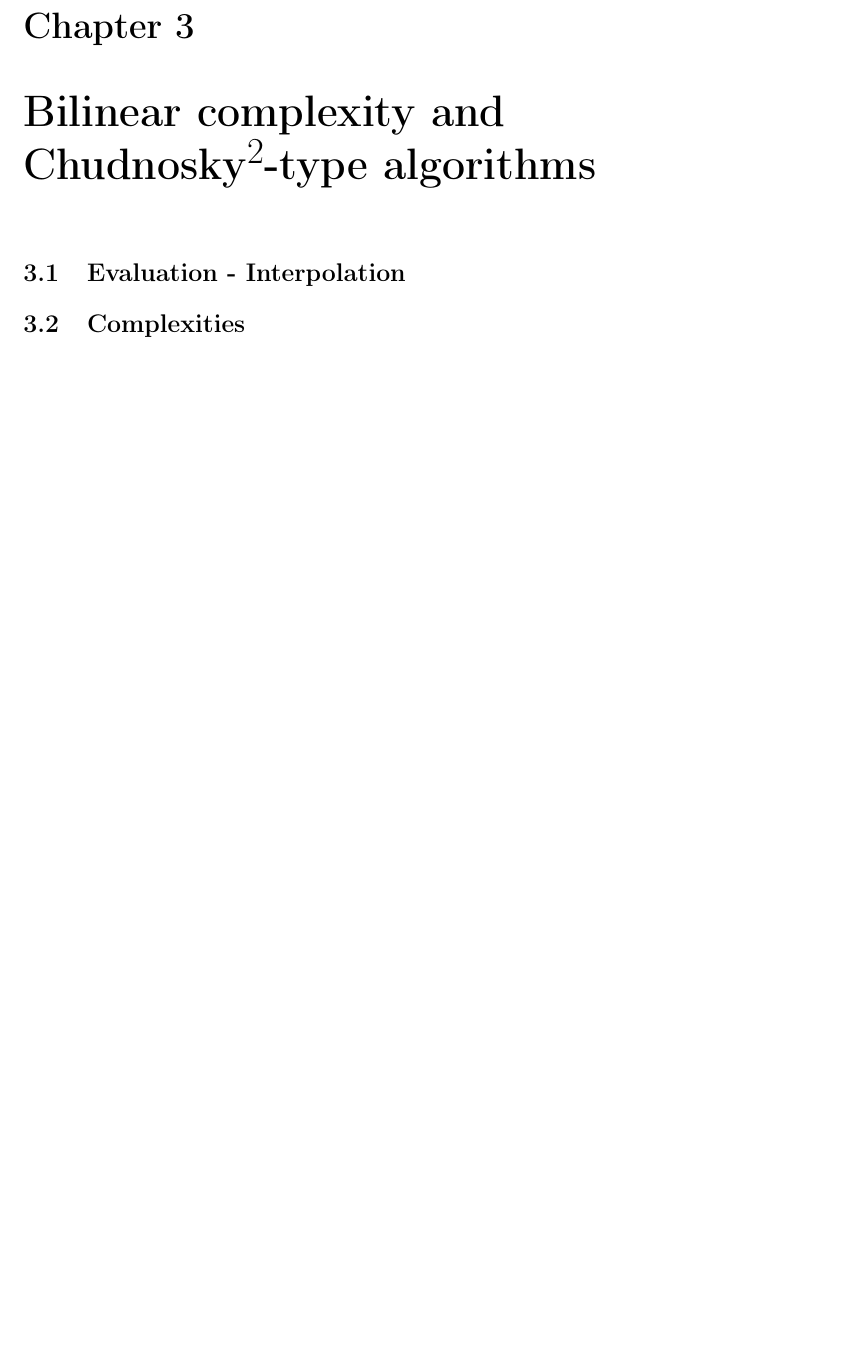
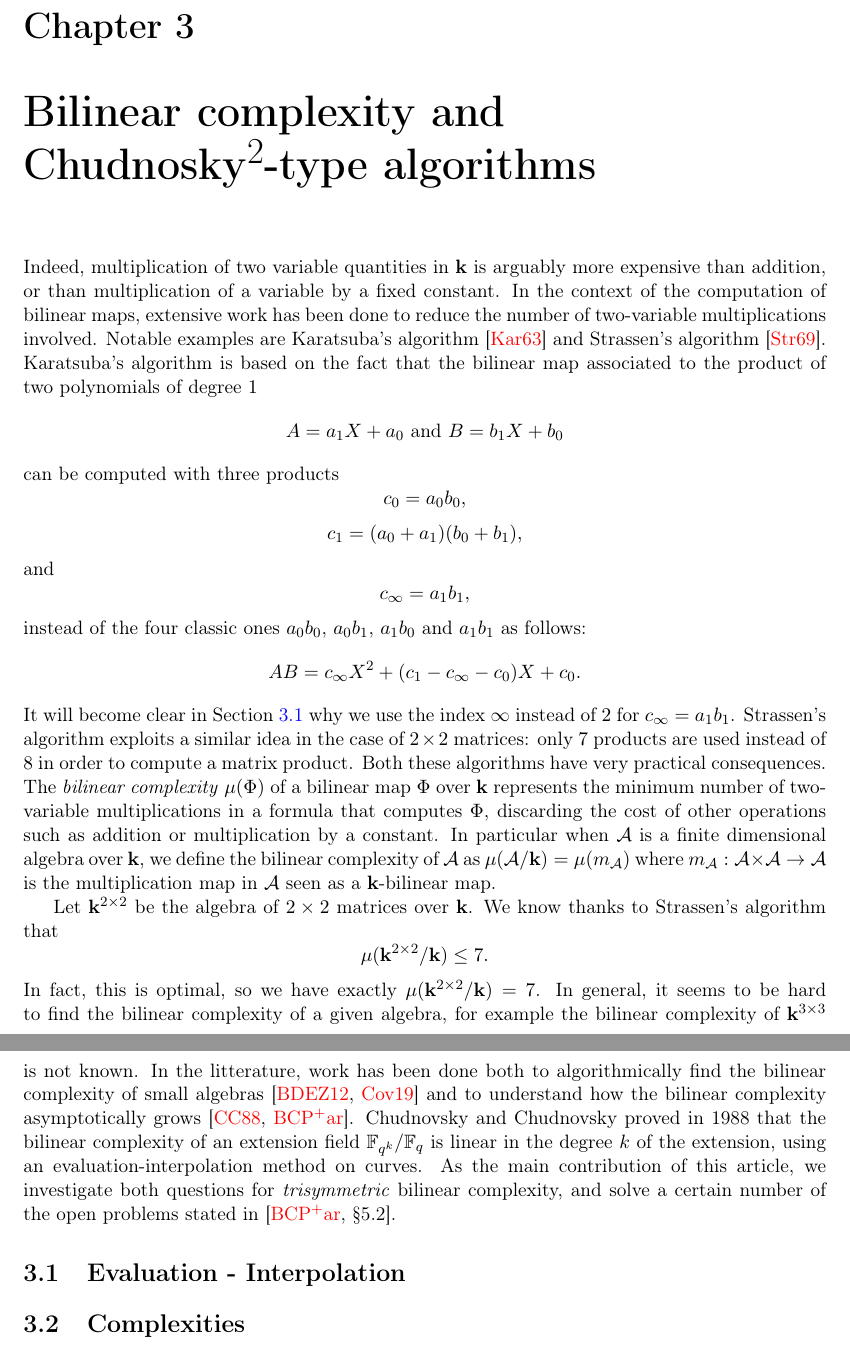
Before and after one commit to erou/thesis, a LaTeX thesis (thesis.tex, which reads bilinear-complexity.tex): part of page 7 of 13 before the commit and two parts of pages 7 and 8 of 14 after it, the two joined at a grey line, cut so that both start at the same text, the shorter picture padded with empty space. Compiled offline with pdfLaTeX.

Commit message:
complexity and landau notations

```diff
--- a/bilinear-complexity.tex
+++ b/bilinear-complexity.tex
@@ -1,2 +1,62 @@
+Indeed, multiplication of two variable quantities in $\K$ is arguably more expensive than
+addition, or than multiplication of a variable by a fixed constant. In the
+context of the computation of
+bilinear maps, extensive work has been done to reduce the number of
+two-variable multiplications involved. Notable examples are Karatsuba's
+algorithm~\cite{Karatsuba63} and
+Strassen's algorithm~\cite{Strassen69}. Karatsuba's algorithm is
+based on the fact that the bilinear map associated to the product of two
+polynomials of degree $1$
+\[
+  A = a_1 X + a_0\text{ and }B = b_1 X + b_0
+\]
+can be computed with three products
+\[
+  c_0 = a_0b_0,
+\]
+\[
+  c_1 = (a_0+a_1)(b_0+b_1),
+\]
+and
+\[
+  c_\infty = a_1b_1,
+\]
+instead
+of the four classic ones $a_0b_0$, $a_0b_1$, $a_1b_0$ and $a_1b_1$ as follows:
+\[
+  AB = c_\infty X^2 + (c_1-c_\infty-c_0) X + c_0.
+\]
+It will become clear in Section~\ref{sec:evalinter} why we use the index
+$\infty$ instead of $2$ for $c_\infty = a_1b_1$. Strassen's algorithm
+exploits a similar idea in the case of $2\times2$ matrices: only $7$ products
+are used instead of $8$ in order to compute a matrix product. Both these
+algorithms have very practical consequences. The \emph{bilinear complexity}
+$\mu(\Phi)$ of a bilinear map $\Phi$ over $\K$ represents the minimum number of two-variable
+multiplications in a formula that computes $\Phi$, discarding the cost of other
+operations such as addition or multiplication by a constant.
+In particular when $\A$ is a finite dimensional algebra over $\K$,
+we define the bilinear complexity of $\A$ as $\mu(\A/\K)=\mu(m_{\A})$
+where $m_{\A}:\A\times\A\to\A$ is the multiplication map in $\A$ seen
+as a $\K$-bilinear map.
+
+Let $\K^{2\times2}$ be the algebra
+of $2\times2$ matrices over $\K$. We know thanks to Strassen's algorithm that
+\[
+  \mu(\K^{2\times 2}/\K) \leq 7.
+\]
+In fact, this is optimal, so we have exactly $\mu(\K^{2\times2}/\K)=7$. In
+general, it seems to be hard to find the bilinear complexity of a given algebra,
+for example the bilinear complexity of $\K^{3\times3}$ is not known.
+In the litterature, work has been done both to algorithmically find the bilinear complexity of
+small algebras~\cite{BDEZ12, Covanov19} and to understand how the bilinear
+complexity asymptotically grows~\cite{CC88, BCPRRR19}. Chudnovsky and Chudnovsky
+proved in 1988 that the bilinear complexity of an extension field
+$\mathbb{F}_{q^k}/\mathbb{F}_{q}$ is linear in the degree $k$ of the
+extension, using an evaluation-interpolation method on curves.
+As the main contribution of this article, we
+investigate both questions for \emph{trisymmetric} bilinear complexity,
+and solve a certain number of the open problems stated in \cite[\S5.2]{BCPRRR19}.
+
 \section{Evaluation - Interpolation}
+\label{sec:evalinter}
 \section{Complexities}
```
Also changed, not shown: preliminary.tex (+43 -4 lines), thesis.tex (+6 -0 lines).
